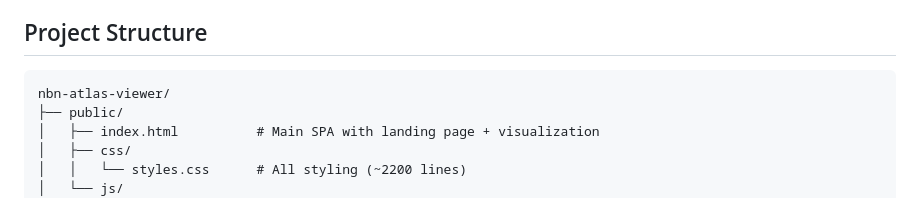
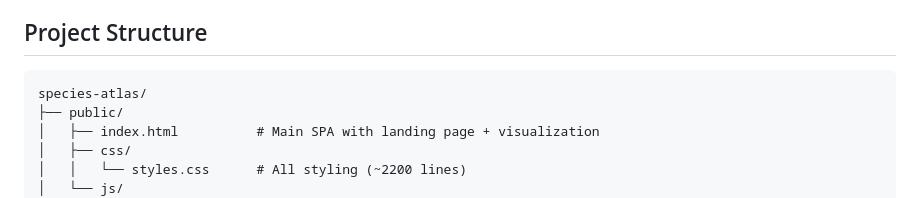
Before and after one commit to saulsmcouk/species-atlas, a Markdown page: README.md, the part around the change. Rendered like a GitHub page.

Commit message:
Update README project structure to use repo name

````diff
--- a/README.md
+++ b/README.md
@@ -66,7 +66,7 @@ Open http://localhost:3000 in your browser.
 ## Project Structure
 
 ```
-nbn-atlas-viewer/
+species-atlas/
 ├── public/
 │   ├── index.html          # Main SPA with landing page + visualization
 │   ├── css/
````
